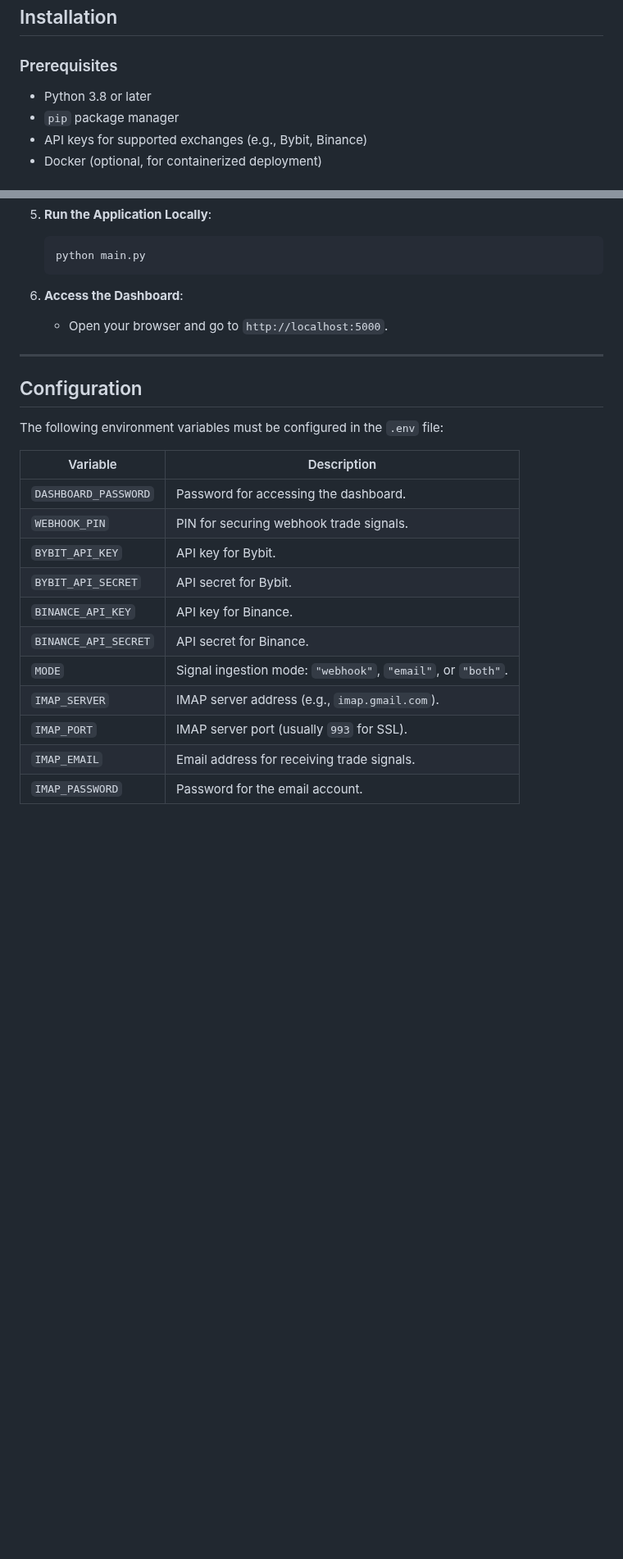
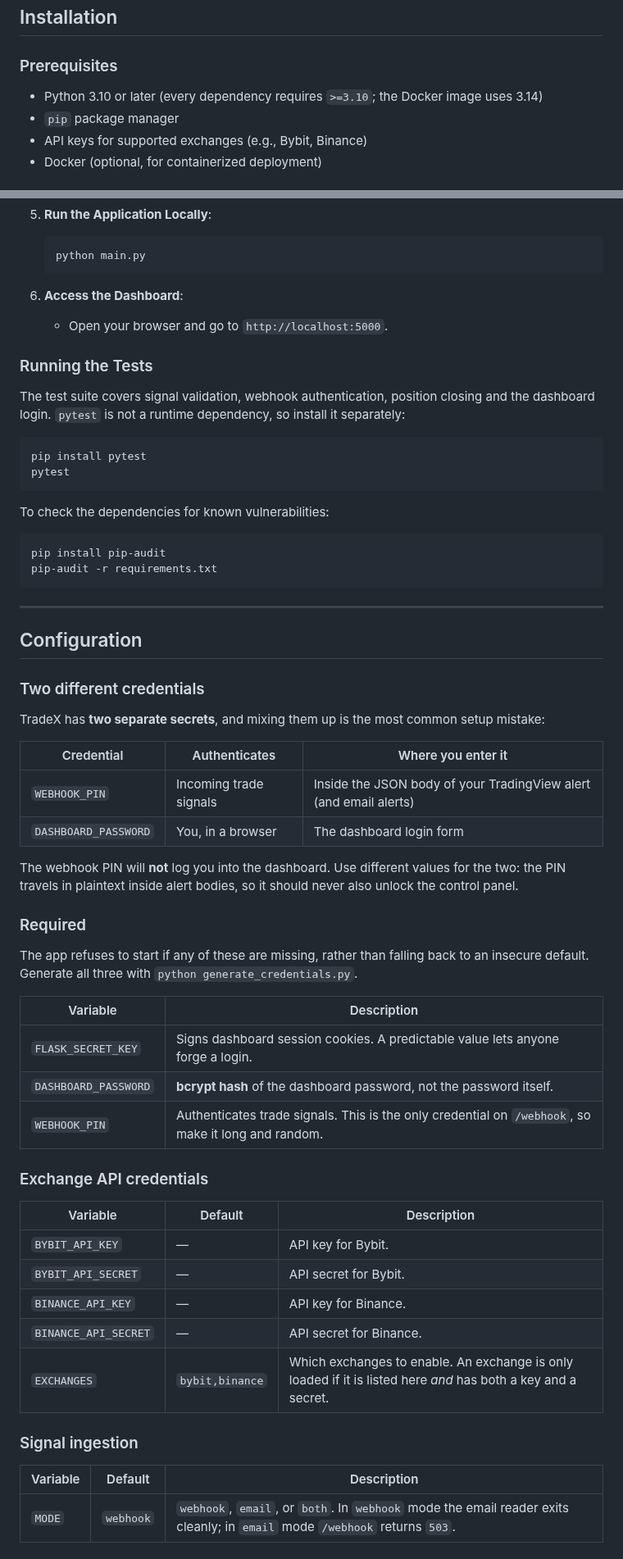
Before and after one commit to Sentello/TradeX, a Markdown page: README.md, 2 parts joined by grey strips. Shown at 82% size. Rendered like a GitHub page; blank space fills up the shorter version.

````diff
--- a/README.md
+++ b/README.md
@@ -154,7 +154,7 @@ Set the `MODE` variable in your `.env` file to one of the following options:
 ## Installation
 
 ### Prerequisites
-- Python 3.8 or later
+- Python 3.10 or later (every dependency requires `>=3.10`; the Docker image uses 3.14)
 - `pip` package manager
 - API keys for supported exchanges (e.g., Bybit, Binance)
 - Docker (optional, for containerized deployment)
@@ -195,24 +195,67 @@ Set the `MODE` variable in your `.env` file to one of the following options:
 6. **Access the Dashboard**:
    - Open your browser and go to `http://localhost:5000`.
 
+### Running the Tests
+
+The test suite covers signal validation, webhook authentication, position
+closing and the dashboard login. `pytest` is not a runtime dependency, so
+install it separately:
+
+```bash
+pip install pytest
+pytest
+```
+
+To check the dependencies for known vulnerabilities:
+
+```bash
+pip install pip-audit
+pip-audit -r requirements.txt
+```
+
 ---
 
 ## Configuration
 
-The following environment variables must be configured in the `.env` file:
+### Two different credentials
 
-| Variable               | Description                                                                 |
-|------------------------|-----------------------------------------------------------------------------|
-| `DASHBOARD_PASSWORD`   | Password for accessing the dashboard.                                      |
-| `WEBHOOK_PIN`          | PIN for securing webhook trade signals.                                    |
-| `BYBIT_API_KEY`        | API key for Bybit.                                                         |
-| `BYBIT_API_SECRET`      | API secret for Bybit.                                                      |
-| `BINANCE_API_KEY`       | API key for Binance.                                                       |
-| `BINANCE_API_SECRET`    | API secret for Binance.                                                    |
-| `MODE`                 | Signal ingestion mode: `"webhook"`, `"email"`, or `"both"`.                |
-| `IMAP_SERVER`          | IMAP server address (e.g., `imap.gmail.com`).                              |
-| `IMAP_PORT`            | IMAP server port (usually `993` for SSL).                                  |
-| `IMAP_EMAIL`           | Email address for receiving trade signals.                                |
-| `IMAP_PASSWORD`        | Password for the email account.                                           |
+TradeX has **two separate secrets**, and mixing them up is the most common
+setup mistake:
 
+| Credential | Authenticates | Where you enter it |
+|---|---|---|
+| `WEBHOOK_PIN` | Incoming trade signals | Inside the JSON body of your TradingView alert (and email alerts) |
+| `DASHBOARD_PASSWORD` | You, in a browser | The dashboard login form |
 
+The webhook PIN will **not** log you into the dashboard. Use different
+values for the two: the PIN travels in plaintext inside alert bodies, so
+it should never also unlock the control panel.
+
+### Required
+
+The app refuses to start if any of these are missing, rather than falling
+back to an insecure default. Generate all three with
+`python generate_credentials.py`.
+
+| Variable | Description |
+|---|---|
+| `FLASK_SECRET_KEY` | Signs dashboard session cookies. A predictable value lets anyone forge a login. |
+| `DASHBOARD_PASSWORD` | **bcrypt hash** of the dashboard password, not the password itself. |
+| `WEBHOOK_PIN` | Authenticates trade signals. This is the only credential on `/webhook`, so make it long and random. |
+
+### Exchange API credentials
+
+| Variable | Default | Description |
+|---|---|---|
+| `BYBIT_API_KEY` | — | API key for Bybit. |
+| `BYBIT_API_SECRET` | — | API secret for Bybit. |
+| `BINANCE_API_KEY` | — | API key for Binance. |
+| `BINANCE_API_SECRET` | — | API secret for Binance. |
+| `EXCHANGES` | `bybit,binance` | Which exchanges to enable. An exchange is only loaded if it is listed here *and* has both a key and a secret. |
+
+### Signal ingestion
+
+| Variable | Default | Description |
+|---|---|---|
+| `MODE` | `webhook` | `webhook`, `email`, or `both`. In `webhook` mode the email reader exits cleanly; in `email` mode `/webhook` returns `503`. |
+
````
Also changed, not shown: other parts of README.md (+56 -7 lines).
